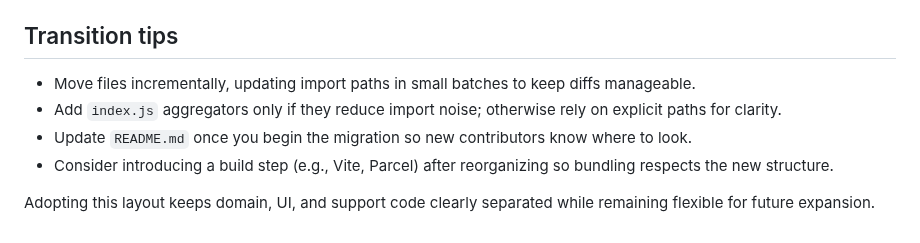
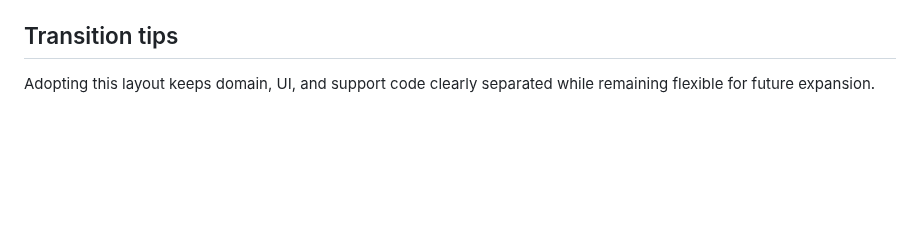
Before and after one commit to Nelitarnia/Vibelister, a Markdown page: docs/folder-structure.md, the part around the change. Rendered like a GitHub page; blank space fills up the shorter version.

```diff
--- a/docs/folder-structure.md
+++ b/docs/folder-structure.md
@@ -209,9 +209,4 @@ This document outlines a maintainable directory layout tailored to the current c
 
 ## Transition tips
 
-- Move files incrementally, updating import paths in small batches to keep diffs manageable.
-- Add `index.js` aggregators only if they reduce import noise; otherwise rely on explicit paths for clarity.
-- Update `README.md` once you begin the migration so new contributors know where to look.
-- Consider introducing a build step (e.g., Vite, Parcel) after reorganizing so bundling respects the new structure.
-
 Adopting this layout keeps domain, UI, and support code clearly separated while remaining flexible for future expansion.
```
Also changed, not shown: README.md (+3 -1 lines).
